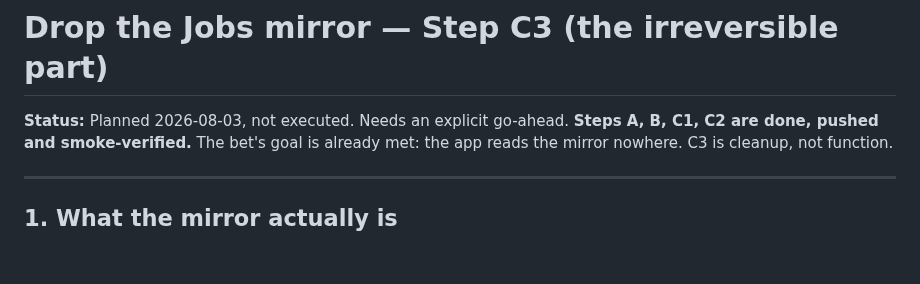
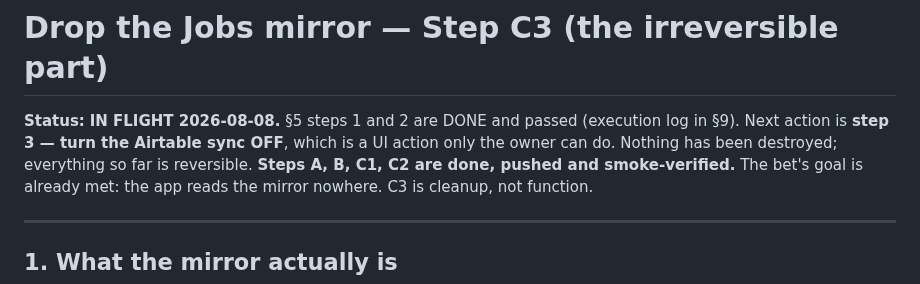
Before and after one commit to ricknee/nee-field-app, a Markdown page: docs/BET-drop-jobs-mirror-C3.md, the part around one of its changes. GitHub-like rendering; blank space fills up the shorter version.

```diff
--- a/docs/BET-drop-jobs-mirror-C3.md
+++ b/docs/BET-drop-jobs-mirror-C3.md
@@ -1,6 +1,8 @@
 # Drop the Jobs mirror — Step C3 (the irreversible part)
 
-**Status:** Planned 2026-08-03, not executed. Needs an explicit go-ahead.
+**Status:** **IN FLIGHT 2026-08-08.** §5 steps 1 and 2 are DONE and passed (execution log in §9).
+Next action is **step 3 — turn the Airtable sync OFF**, which is a UI action only the owner can do.
+Nothing has been destroyed; everything so far is reversible.
 **Steps A, B, C1, C2 are done, pushed and smoke-verified.** The bet's goal is already met: the
 app reads the mirror nowhere. C3 is cleanup, not function.
 
```
Also changed, not shown: other parts of docs/BET-drop-jobs-mirror-C3.md (+60 -1 lines).
